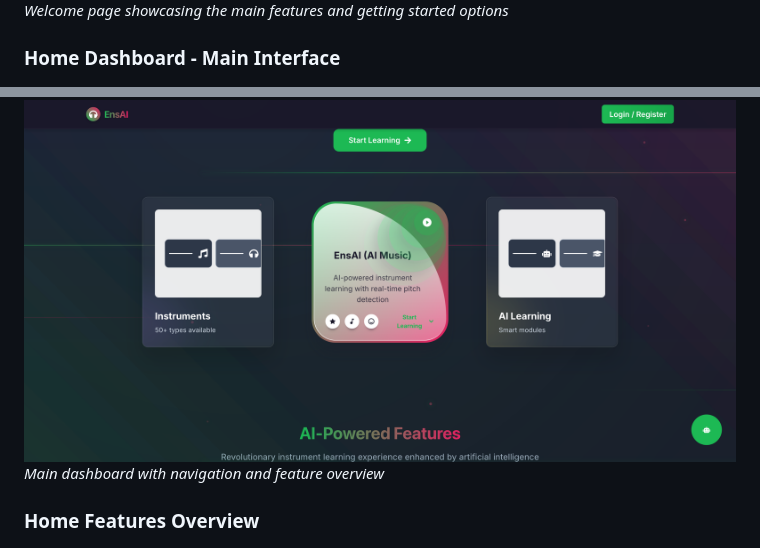
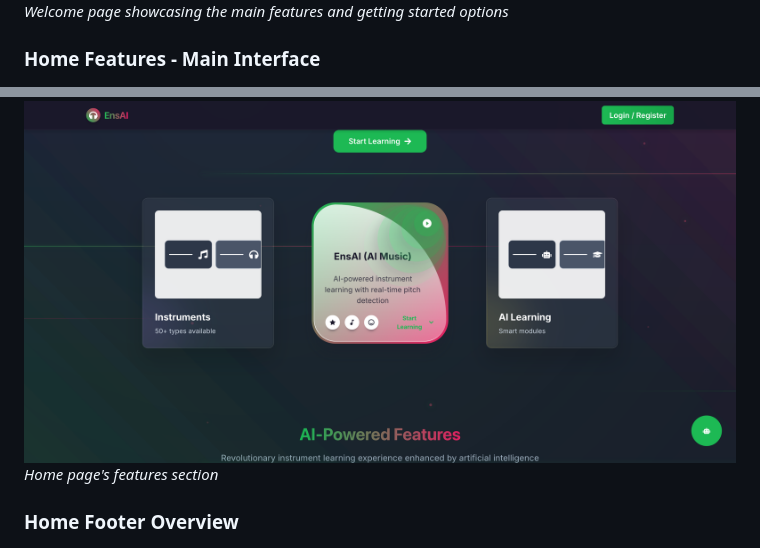
Before and after one commit to ahmertsengol/Ensturman, a Markdown page: README.md, 2 parts joined by grey strips. Drawn GitHub-style.

```diff
--- a/README.md
+++ b/README.md
@@ -13,12 +13,12 @@
 
 *Welcome page showcasing the main features and getting started options*
 
-### Home Dashboard - Main Interface
+### Home Features - Main Interface
 <img src="./docs/screenshots/Home_Page1.png" alt="EnsAI Dashboard" width="800"/>
 
-*Main dashboard with navigation and feature overview*
+*Home page's features section*
 
-### Home Features Overview
+### Home Footer Overview
 <img src="./docs/screenshots/Home_Page2.png" alt="EnsAI Features" width="800"/>
 
 *Detailed features showcase and platform capabilities*
```
